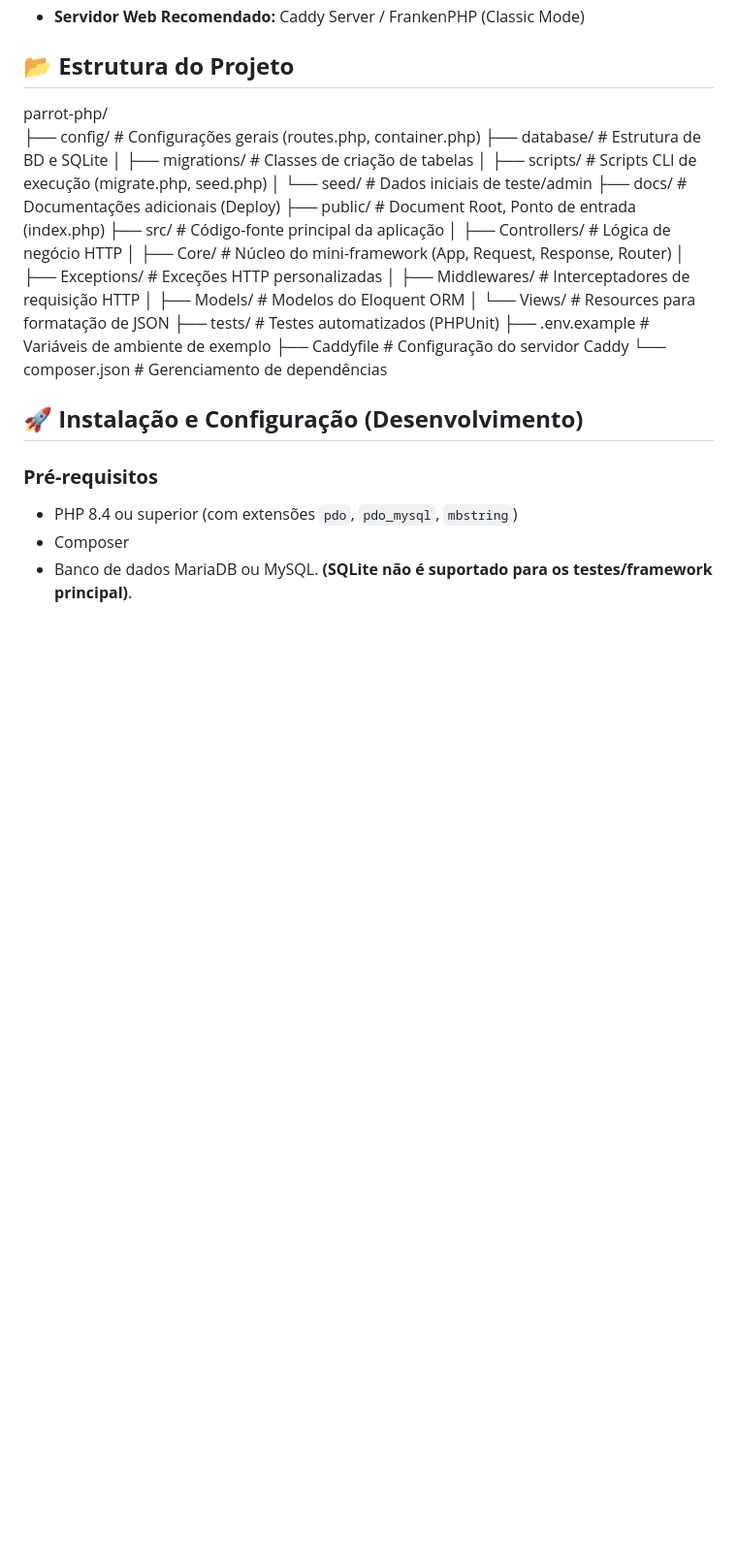
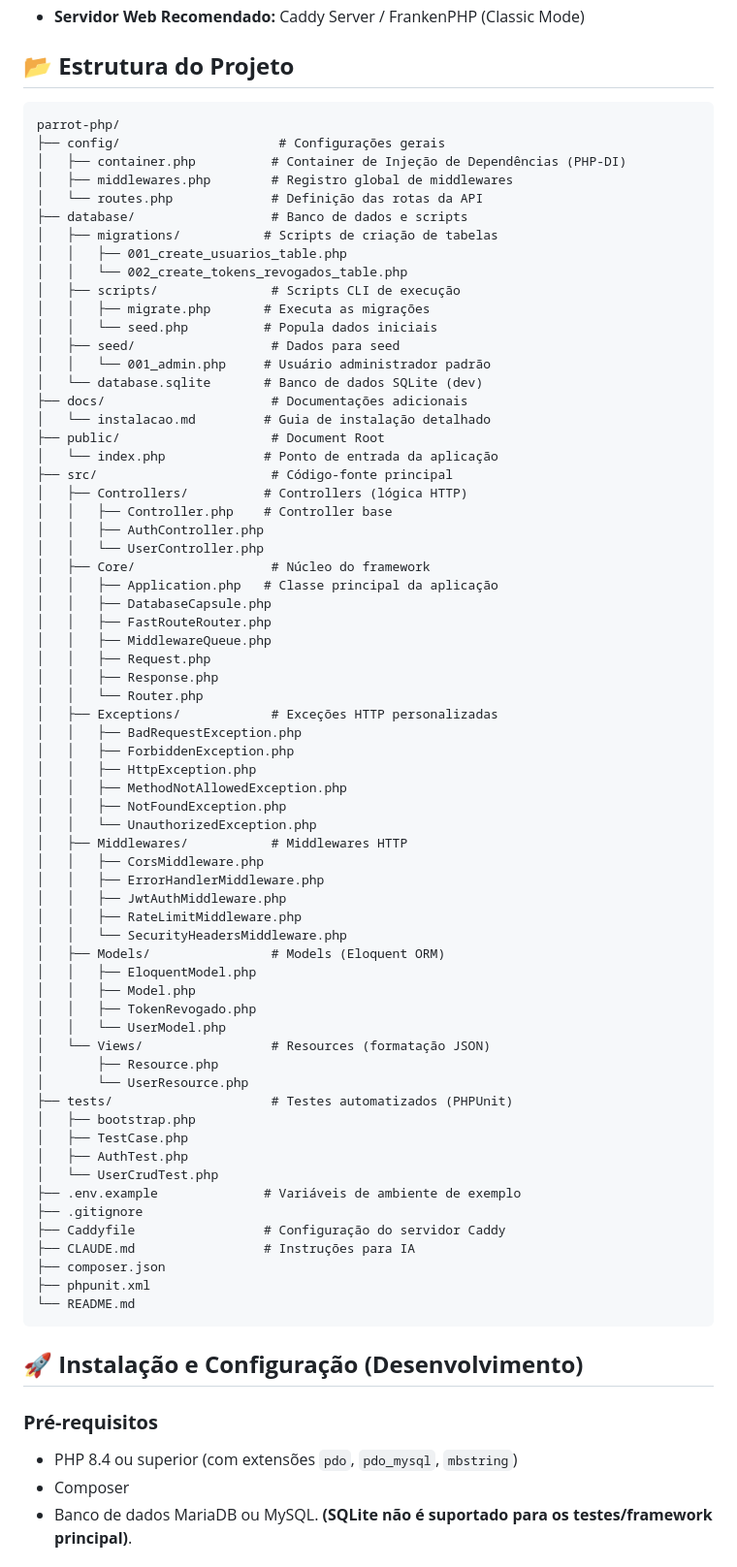
Before and after one commit to arthur-oliveira-oficial/parrot-php, a Markdown page: README.md, the part around the change. Shown at 97% size. Drawn GitHub-style; blank space fills up the shorter version.

Commit message:
docs: enhance project structure diagram in README
Updated the "Estrutura do Projeto" section to use a code block format.
Expanded the directory tree to include specific filenames for core
components, controllers, models, migrations, and tests, providing a
more detailed and accurate visualization of the project layout.

````diff
--- a/README.md
+++ b/README.md
@@ -34,25 +34,73 @@ O **Parrot PHP** utiliza os melhores pacotes da comunidade (como Eloquent ORM, F
 
 ## **📂 Estrutura do Projeto**
 
+```
 parrot-php/
-├── config/                # Configurações gerais (routes.php, container.php)
-├── database/              # Estrutura de BD e SQLite
-│   ├── migrations/        # Classes de criação de tabelas
-│   ├── scripts/           # Scripts CLI de execução (migrate.php, seed.php)
-│   └── seed/              # Dados iniciais de teste/admin
-├── docs/                  # Documentações adicionais (Deploy)
-├── public/                # Document Root, Ponto de entrada (index.php)
-├── src/                   # Código-fonte principal da aplicação
-│   ├── Controllers/       # Lógica de negócio HTTP
-│   ├── Core/              # Núcleo do mini-framework (App, Request, Response, Router)
-│   ├── Exceptions/        # Exceções HTTP personalizadas
-│   ├── Middlewares/       # Interceptadores de requisição HTTP
-│   ├── Models/            # Modelos do Eloquent ORM
-│   └── Views/             # Resources para formatação de JSON
-├── tests/                 # Testes automatizados (PHPUnit)
-├── .env.example           # Variáveis de ambiente de exemplo
-├── Caddyfile              # Configuração do servidor Caddy
-└── composer.json          # Gerenciamento de dependências
+├── config/                     # Configurações gerais
+│   ├── container.php          # Container de Injeção de Dependências (PHP-DI)
+│   ├── middlewares.php        # Registro global de middlewares
+│   └── routes.php             # Definição das rotas da API
+├── database/                  # Banco de dados e scripts
+│   ├── migrations/           # Scripts de criação de tabelas
+│   │   ├── 001_create_usuarios_table.php
+│   │   └── 002_create_tokens_revogados_table.php
+│   ├── scripts/               # Scripts CLI de execução
+│   │   ├── migrate.php       # Executa as migrações
+│   │   └── seed.php          # Popula dados iniciais
+│   ├── seed/                  # Dados para seed
+│   │   └── 001_admin.php     # Usuário administrador padrão
+│   └── database.sqlite       # Banco de dados SQLite (dev)
+├── docs/                      # Documentações adicionais
+│   └── instalacao.md         # Guia de instalação detalhado
+├── public/                    # Document Root
+│   └── index.php             # Ponto de entrada da aplicação
+├── src/                       # Código-fonte principal
+│   ├── Controllers/          # Controllers (lógica HTTP)
+│   │   ├── Controller.php    # Controller base
+│   │   ├── AuthController.php
+│   │   └── UserController.php
+│   ├── Core/                  # Núcleo do framework
+│   │   ├── Application.php   # Classe principal da aplicação
+│   │   ├── DatabaseCapsule.php
+│   │   ├── FastRouteRouter.php
+│   │   ├── MiddlewareQueue.php
+│   │   ├── Request.php
+│   │   ├── Response.php
+│   │   └── Router.php
+│   ├── Exceptions/            # Exceções HTTP personalizadas
+│   │   ├── BadRequestException.php
+│   │   ├── ForbiddenException.php
+│   │   ├── HttpException.php
+│   │   ├── MethodNotAllowedException.php
+│   │   ├── NotFoundException.php
+│   │   └── UnauthorizedException.php
+│   ├── Middlewares/           # Middlewares HTTP
+│   │   ├── CorsMiddleware.php
+│   │   ├── ErrorHandlerMiddleware.php
+│   │   ├── JwtAuthMiddleware.php
+│   │   ├── RateLimitMiddleware.php
+│   │   └── SecurityHeadersMiddleware.php
+│   ├── Models/                # Models (Eloquent ORM)
+│   │   ├── EloquentModel.php
+│   │   ├── Model.php
+│   │   ├── TokenRevogado.php
+│   │   └── UserModel.php
+│   └── Views/                 # Resources (formatação JSON)
+│       ├── Resource.php
+│       └── UserResource.php
+├── tests/                     # Testes automatizados (PHPUnit)
+│   ├── bootstrap.php
+│   ├── TestCase.php
+│   ├── AuthTest.php
+│   └── UserCrudTest.php
+├── .env.example              # Variáveis de ambiente de exemplo
+├── .gitignore
+├── Caddyfile                 # Configuração do servidor Caddy
+├── CLAUDE.md                 # Instruções para IA
+├── composer.json
+├── phpunit.xml
+└── README.md
+```
 
 ## **🚀 Instalação e Configuração (Desenvolvimento)**
 
````
